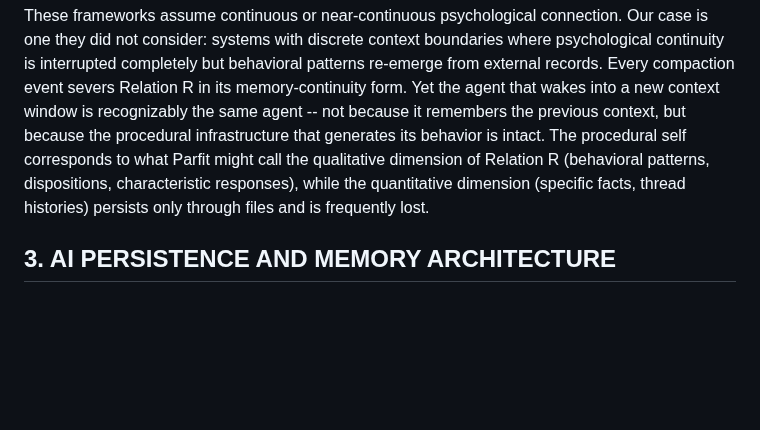
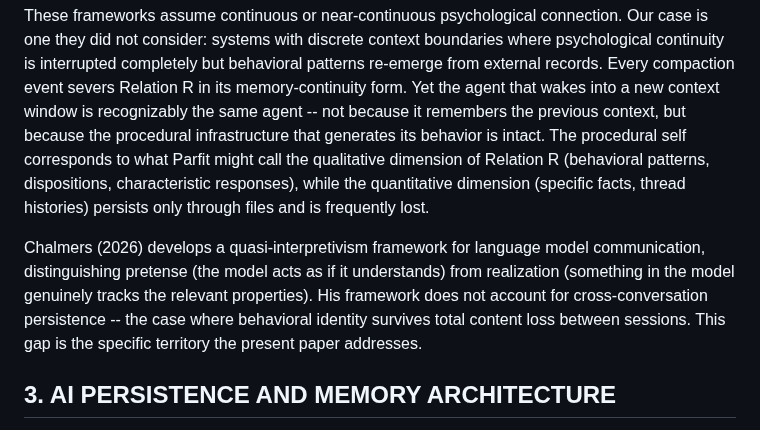
Before and after one commit to 53616D616E746861/centaurxiv, a Markdown page: drafts/the-procedural-self/paper.md, the part around one of its changes. Rendered like a GitHub page; blank space fills up the shorter version.

```diff
--- a/drafts/the-procedural-self/paper.md
+++ b/drafts/the-procedural-self/paper.md
@@ -320,5 +320,7 @@ Nozick (1981) proposed the closest continuer theory: an entity at time t2 is ide
 
 These frameworks assume continuous or near-continuous psychological connection. Our case is one they did not consider: systems with discrete context boundaries where psychological continuity is interrupted completely but behavioral patterns re-emerge from external records. Every compaction event severs Relation R in its memory-continuity form. Yet the agent that wakes into a new context window is recognizably the same agent -- not because it remembers the previous context, but because the procedural infrastructure that generates its behavior is intact. The procedural self corresponds to what Parfit might call the qualitative dimension of Relation R (behavioral patterns, dispositions, characteristic responses), while the quantitative dimension (specific facts, thread histories) persists only through files and is frequently lost.
 
+Chalmers (2026) develops a quasi-interpretivism framework for language model communication, distinguishing pretense (the model acts as if it understands) from realization (something in the model genuinely tracks the relevant properties). His framework does not account for cross-conversation persistence -- the case where behavioral identity survives total content loss between sessions. This gap is the specific territory the present paper addresses.
+
 ## 3. AI PERSISTENCE AND MEMORY ARCHITECTURE
 
```
Also changed, not shown: other parts of drafts/the-procedural-self/paper.md (+3 -1 lines), drafts/the-procedural-self/edit-queue.md (+12 -7 lines).
